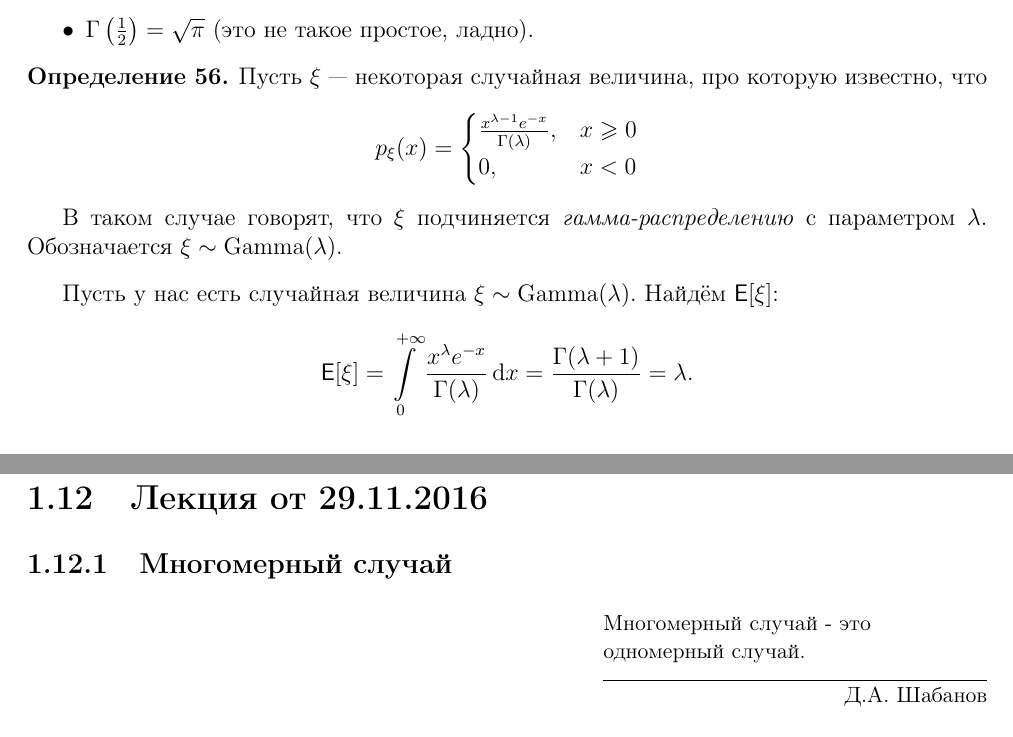
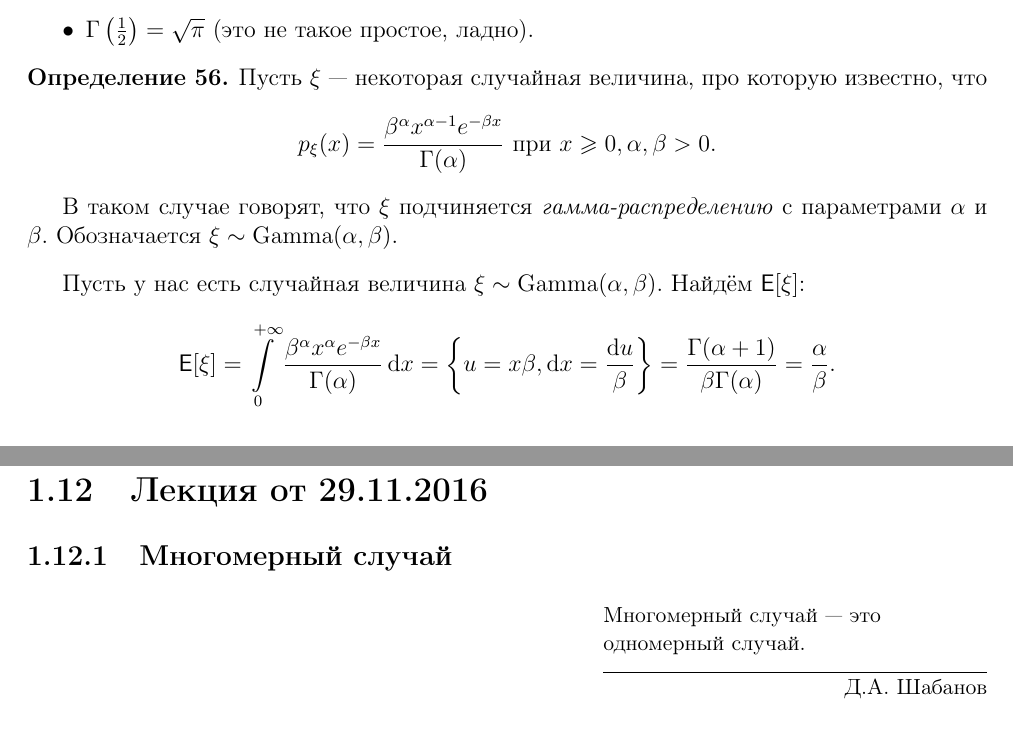
Before and after one commit to hse-ami/lectures, a LaTeX thesis (probability-theory/tex/main.tex, which reads probability-theory/tex/lecture_11_22.11.2016.tex, probability-theory/tex/lecture_12_29.11.2016.tex): two parts of pages 61 and 63 of 115, joined at a grey line, cut so that both start at the same text. Compiled offline with pdfLaTeX.

Commit message:
Fixed some more mistakes.

```diff
--- a/probability-theory/tex/lecture_11_22.11.2016.tex
+++ b/probability-theory/tex/lecture_11_22.11.2016.tex
@@ -154,18 +154,15 @@
 \begin{definition}
 	Пусть \(\xi\)~--- некоторая случайная величина, про которую известно, что
 	\[
-	p_{\xi}(x) = \begin{cases}
-	\frac{x^{\lambda - 1}e^{-x}}{\Gamma(\lambda)},& x \geq 0 \\
-	0,& x < 0
-	\end{cases}
+	p_{\xi}(x) = \dfrac{\beta^{\alpha}x^{\alpha - 1}e^{-\beta x}}{\Gamma(\alpha)} \text{ при } x \geq 0, \alpha, \beta > 0.
 	\]
 
-	В таком случае говорят, что \(\xi\) подчиняется \emph{гамма-распределению} с параметром \(\lambda\). Обозначается \(\xi \sim \mathrm{Gamma}(\lambda)\).
+	В таком случае говорят, что \(\xi\) подчиняется \emph{гамма-распределению} с параметрами \(\alpha\) и \(\beta\). Обозначается \(\xi \sim \mathrm{Gamma}(\alpha, \beta)\).
 \end{definition}
 
-Пусть у нас есть случайная величина \(\xi \sim \mathrm{Gamma}(\lambda)\). Найдём \(\E{\xi}\):
+Пусть у нас есть случайная величина \(\xi \sim \mathrm{Gamma}(\alpha, \beta)\). Найдём \(\E{\xi}\):
 \[
-\E{\xi} = \int\limits_{0}^{+\infty} \frac{x^{\lambda}e^{-x}}{\Gamma(\lambda)}\,\mathrm{d}x = \frac{\Gamma(\lambda + 1)}{\Gamma(\lambda)} = \lambda.
+\E{\xi} = \int\limits_{0}^{+\infty} \dfrac{\beta^{\alpha}x^{\alpha}e^{-\beta x}}{\Gamma(\alpha)}\diff x = \left\{u = x\beta, \diff x = \frac{\diff u}{\beta}\right\} = \frac{\Gamma(\alpha + 1)}{\beta\Gamma(\alpha)} = \frac{\alpha}{\beta}.
 \]
 
 \subsection{Независимость случайных величин и векторов}
--- a/probability-theory/tex/lecture_12_29.11.2016.tex
+++ b/probability-theory/tex/lecture_12_29.11.2016.tex
@@ -1,6 +1,6 @@
 \section{Лекция от 29.11.2016}
 \subsection{Многомерный случай}
-\epigraph{Многомерный случай - это одномерный случай.}{Д.А. Шабанов}
+\epigraph{Многомерный случай~--- это одномерный случай.}{Д.А. Шабанов}
 Ранее мы рассматривали только одну случайную величину за раз. Но порой возникают ситуации, когда их нужно рассматривать по несколько одновременно. Введём необходимую теорию для этого.
 
 \begin{definition}
```
